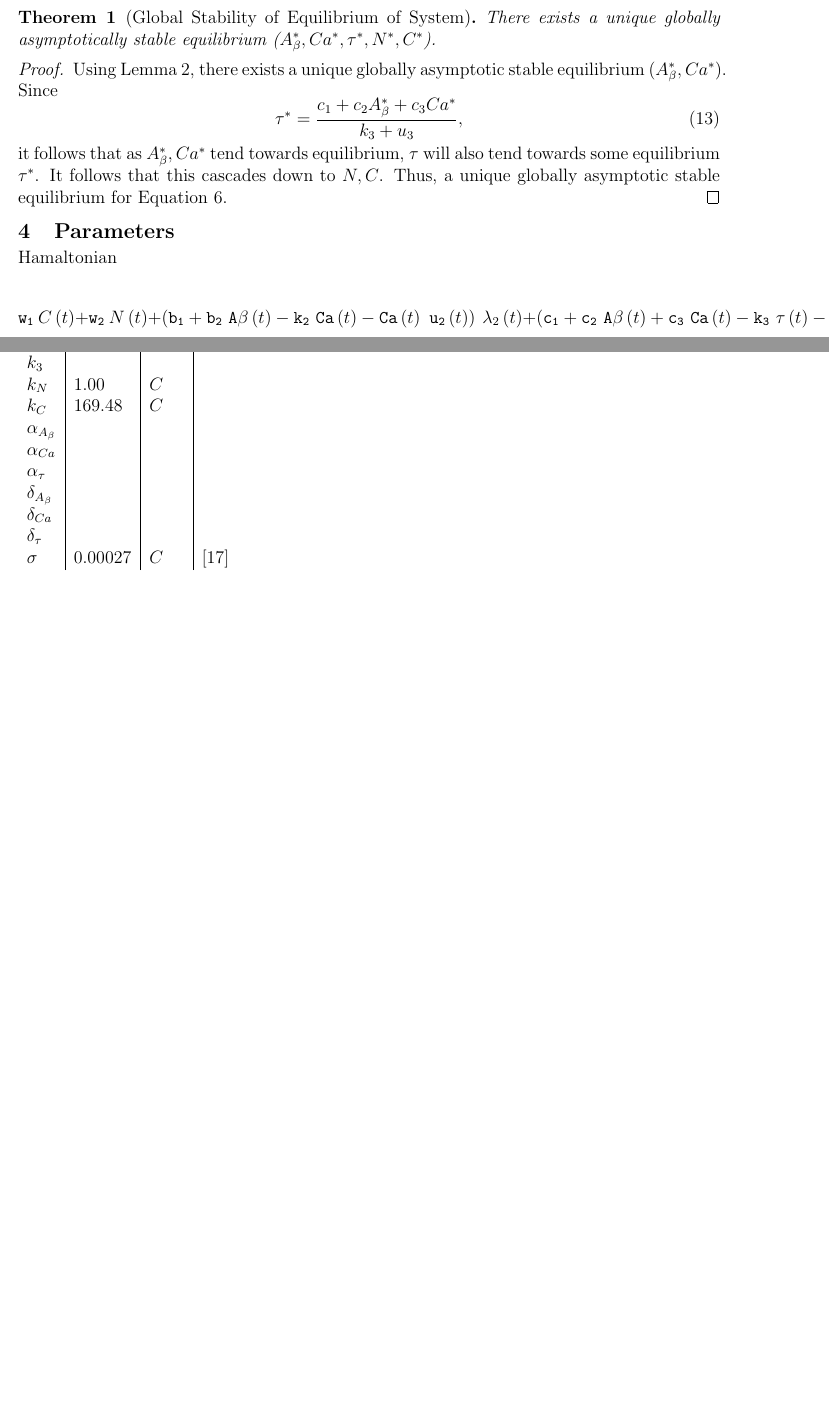
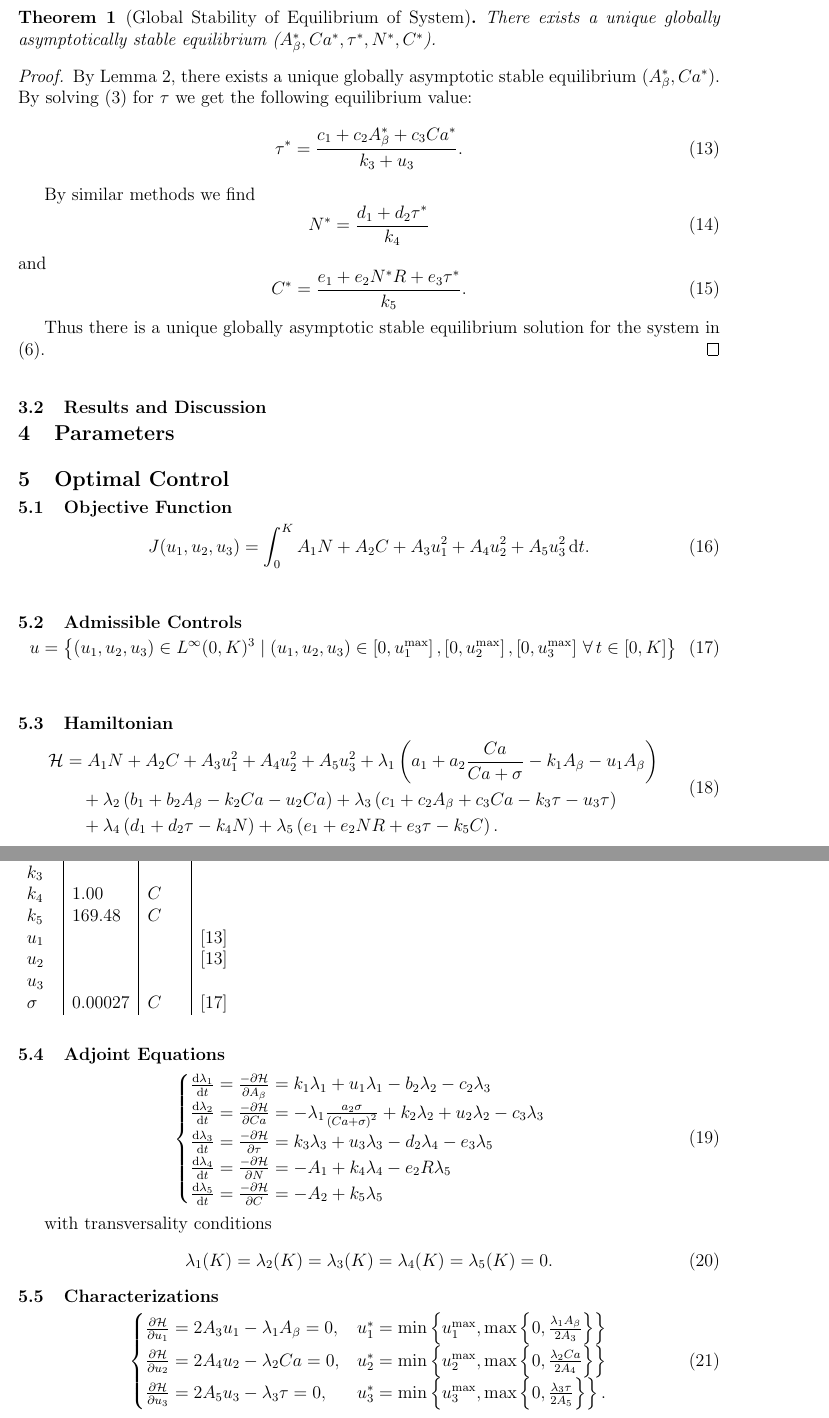
Before and after one commit to Winthrop-MATH-Alzheimers-ADAPT-SC26/Alzheimers-Research, a LaTeX document (tex/manuscript/manuscript.tex): two parts of pages 4 and 5 of 6 before the commit and two parts of pages 5 and 6 of 8 after it, joined at a grey line, cut so that both start at the same text, the shorter picture padded with empty space. Compiled offline with pdfLaTeX.

```diff
--- a/tex/manuscript/manuscript.tex
+++ b/tex/manuscript/manuscript.tex
@@ -189,13 +195,24 @@
 \end{thm}
 
 \begin{proof}
-    Using Lemma \ref{lem2}, there exists a unique globally asymptotic stable equilibrium ($A _{\beta}^{*},Ca ^{*}$). Since
+    By Lemma \ref{lem2}, there exists a unique globally asymptotic stable equilibrium ($A _{\beta}^{*},Ca ^{*}$). By solving (\ref{eq:tau}) for $\tau$ we get the following equilibrium value:
     \begin{equation}
-        \tau ^{*}=\frac{c _{1}+c _{2}A _{\beta}^{*}+c _{3}Ca ^{*}}{k _{3}+u _{3}},
+        \tau ^{*}=\frac{c _{1}+c _{2}A _{\beta}^{*}+c _{3}Ca ^{*}}{k _{3}+u _{3}}.
     \end{equation}
-    it follows that as $A _{\beta}^{*},Ca ^{*}$ tend towards equilibrium, $\tau$ will also tend towards some equilibrium $\tau ^{*}$. It follows that this cascades down to $N,C$. Thus, a unique globally asymptotic stable equilibrium for Equation \ref{eq6}.
-\end{proof}
 
+    By similar methods we find
+    \begin{equation}
+        N^* = \frac{d_1 + d_2 \tau^*}{k_4}
+    \end{equation}
+    and
+    \begin{equation}
+        C^* = \frac{e_1 + e_2 N^*R + e_3 \tau^*}{k_5}.
+    \end{equation}
+
+    Thus there is a unique globally asymptotic stable equilibrium solution for the system in (\ref{eq6}).
+\end{proof} \bigskip
+
+\subsection{Results and Discussion}
 
 
 \section{Parameters}
@@ -222,13 +240,10 @@
         $k _{1}$ & $0.35$ & $yr ^{-1}$ & \cite{pal2025nonequilibrium}\\
         $k _{2}$ & $500$ & $yr ^{-1}$ & \cite{pal2025nonequilibrium}\\
         $k _{3}$ & & &\\
-        $k _{N}$ & $1.00$ & $C$ &\\
-        $k _{C}$ & $169.48$ & $C$ &\\
-        $\alpha _{A _{\beta}}$ & & &\\
-        $\alpha _{Ca}$ & & &\\
-        $\alpha _{\tau}$ & & &\\
-        $\delta _{A _{\beta}}$ & & &\\
-        $\delta _{Ca}$ & & &\\
-        $\delta _{\tau}$ & & &\\
+        $k _{4}$ & $1.00$ & $C$ &\\
+        $k _{5}$ & $169.48$ & $C$ &\\
+        $u _{1}$ &  &  & \cite{pal2025nonequilibrium}\\
+        $u _{2}$ &  &  & \cite{pal2025nonequilibrium}\\
+        $u _{3}$ & & &\\
         $\sigma$ & $0.00027$& $C$ & \cite{zhang2020mathematical}
     \end{tabular}
@@ -236,10 +251,64 @@
 
-Hamaltonian
+\section{Optimal Control}
+\subsection{Objective Function}
 
 \begin{equation}
-\mathtt{w_1} ~ C\left( t \right) + \mathtt{w_2} ~ N\left( t \right) + \left( \mathtt{b_1} + \mathtt{b_2} ~ \mathtt{A\beta}\left( t \right) - \mathtt{k_2} ~ \mathrm{\mathtt{Ca}}\left( t \right) - \mathrm{\mathtt{Ca}}\left( t \right) ~ \mathtt{u_2}\left( t \right) \right) ~ \lambda_{{2}}\left( t \right) + \left( \mathtt{c_1} + \mathtt{c_2} ~ \mathtt{A\beta}\left( t \right) + \mathtt{c_3} ~ \mathrm{\mathtt{Ca}}\left( t \right) - \mathtt{k_3} ~ \tau\left( t \right) - \tau\left( t \right) ~ \mathtt{u_3}\left( t \right) \right) ~ \lambda_{{3}}\left( t \right) + \left( \mathtt{d_1} + \mathtt{d_2} ~ \tau\left( t \right) - \mathtt{k_4} ~ N\left( t \right) \right) ~ \lambda_{{4}}\left( t \right) + \left( \mathtt{a_1} + \frac{\mathtt{a_2} ~ \mathrm{\mathtt{Ca}}\left( t \right)}{\mathrm{\mathtt{Ca}}\left( t \right) + \sigma} - \mathtt{k_1} ~ \mathtt{A\beta}\left( t \right) - \mathtt{A\beta}\left( t \right) ~ \mathtt{u_1}\left( t \right) \right) ~ \lambda_{{1}}\left( t \right) + \left( \mathtt{u_1}\left( t \right) \right)^{2} ~ \mathtt{w_3} + \left( \mathtt{u_2}\left( t \right) \right)^{2} ~ \mathtt{w_4} + \left( \mathtt{u_3}\left( t \right) \right)^{2} ~ \mathtt{w_5} + \left( \mathtt{e_1} + \mathtt{e_3} ~ \tau\left( t \right) - \mathtt{k_5} ~ C\left( t \right) + R ~ \mathtt{e_2} ~ N\left( t \right) \right) ~ \lambda_{{5}}\left( t \right)
+    \label{eq:objective}
+    J(u_1, u_2, u_3) = \int_0^K A_1 N + A_2 C + A_3 u_1^2 + A_4 u_2^2 + A_5 u_3^2 \, \mathrm dt.
+\end{equation} \bigskip
+
+\subsection{Admissible Controls}
+
+\begin{equation}
+    \label{eq:admissible}
+    u = \left\{ (u_1, u_2, u_3) \in L^\infty (0, K)^3 \mid (u_1, u_2, u_3) \in \left[ 0, u_1^{\max} \right], \left[ 0, u_2^{\max} \right], \left[ 0, u_3^{\max} \right] \, \forall \, t \in [0, K] \right\}
+\end{equation} \bigskip
+
+\subsection{Hamiltonian}
+
+\begin{equation}
+\label{eq:hamiltonian}
+\begin{split}
+    \mathcal H &= A_1 N + A_2 C + A_3 u_1^2 + A_4 u_2^2 + A_5 u_3^2 + \lambda_1 \left( a_1 + a_2 \frac{Ca}{Ca + \sigma} - k_1 A_\beta - u_1 A_\beta \right) \\
+    &\quad + \lambda_2 \left( b_1 + b_2 A_\beta - k_2 Ca - u_2 Ca \right) + \lambda_3 \left( c_1 + c_2 A_\beta + c_3 Ca - k_3 \tau - u_3 \tau \right) \\
+    &\quad + \lambda_4 \left( d_1 + d_2 \tau - k_4 N \right) + \lambda_5 \left( e_1 + e_2 NR + e_3 \tau - k_5 C \right) .
+\end{split}
+\end{equation} \bigskip
+
+\subsection{Adjoint Equations}
+
+\begin{equation}
+\label{eq:adjoints}
+\begin{cases}
+    \frac{\mathrm d\lambda_1}{\mathrm dt} = \frac{- \partial \mathcal H}{\partial A_\beta} =  k_1 \lambda_1 + u_1 \lambda_1 - b_2 \lambda_2 - c_2 \lambda_3 \\
+
+    \frac{\mathrm d\lambda_2}{\mathrm dt} = \frac{- \partial \mathcal H}{\partial Ca} = -\lambda_1 \frac{a_2 \sigma}{\left( Ca + \sigma \right)^2 } + k_2 \lambda_2 + u_2 \lambda_2 - c_3 \lambda_3 \\
+
+    \frac{\mathrm d\lambda_3}{\mathrm dt} = \frac{- \partial \mathcal H}{\partial \tau} = k_3 \lambda_3 + u_3 \lambda_3 - d_2 \lambda_4 - e_3 \lambda_5 \\
+
+    \frac{\mathrm d\lambda_4}{\mathrm dt} = \frac{- \partial \mathcal H}{\partial N} = -A_1 + k_4 \lambda_4 - e_2 R \lambda_5 \\
+
+    \frac{\mathrm d\lambda_5}{\mathrm dt} = \frac{- \partial \mathcal H}{\partial C} = -A_2 + k_5 \lambda_5
+\end{cases}
 \end{equation}
 
+with transversality conditions
+\begin{equation}
+    \label{eq:transversality}
+    \lambda_1 (K) = \lambda_2 (K) = \lambda_3 (K) = \lambda_4 (K) = \lambda_5(K) = 0.
+\end{equation}
+
+\subsection{Characterizations}
+\begin{equation}
+\label{eq:characterizations}
+\begin{cases}
+    \frac{\partial \mathcal H}{\partial u_1} = 2 A_3 u_1 - \lambda_1 A_\beta = 0, & u_1^* = \min \left\{ u_1^{\max}, \max \left\{ 0, \frac{\lambda_1 A_\beta}{2 A_3} \right\} \right\} \\
+
+    \frac{\partial \mathcal H}{\partial u_2} = 2 A_4 u_2 - \lambda_2 Ca = 0, & u_2^* = \min \left\{ u_2^{\max}, \max \left\{ 0, \frac{\lambda_2 Ca}{2 A_4} \right\} \right\} \\
+
+    \frac{\partial \mathcal H}{\partial u_3} = 2 A_5 u_3 - \lambda_3 \tau = 0, & u_3^* = \min \left\{ u_3^{\max}, \max \left\{ 0, \frac{\lambda_3 \tau}{2 A_5} \right\} \right\}.
+\end{cases}
+\end{equation} \bigskip
 
 \printbibliography
 
```
Also changed, not shown: code/python/graphs code/main.py (+4 -2 lines), tex/manuscript/alzgraph1.png (added), tex/manuscript/alzgraph2.png (added), tex/manuscript/alzgraph3.png (added), tex/manuscript/manuscript.pdf, tex/manuscript/manuscript.tex (43 more changed lines).
